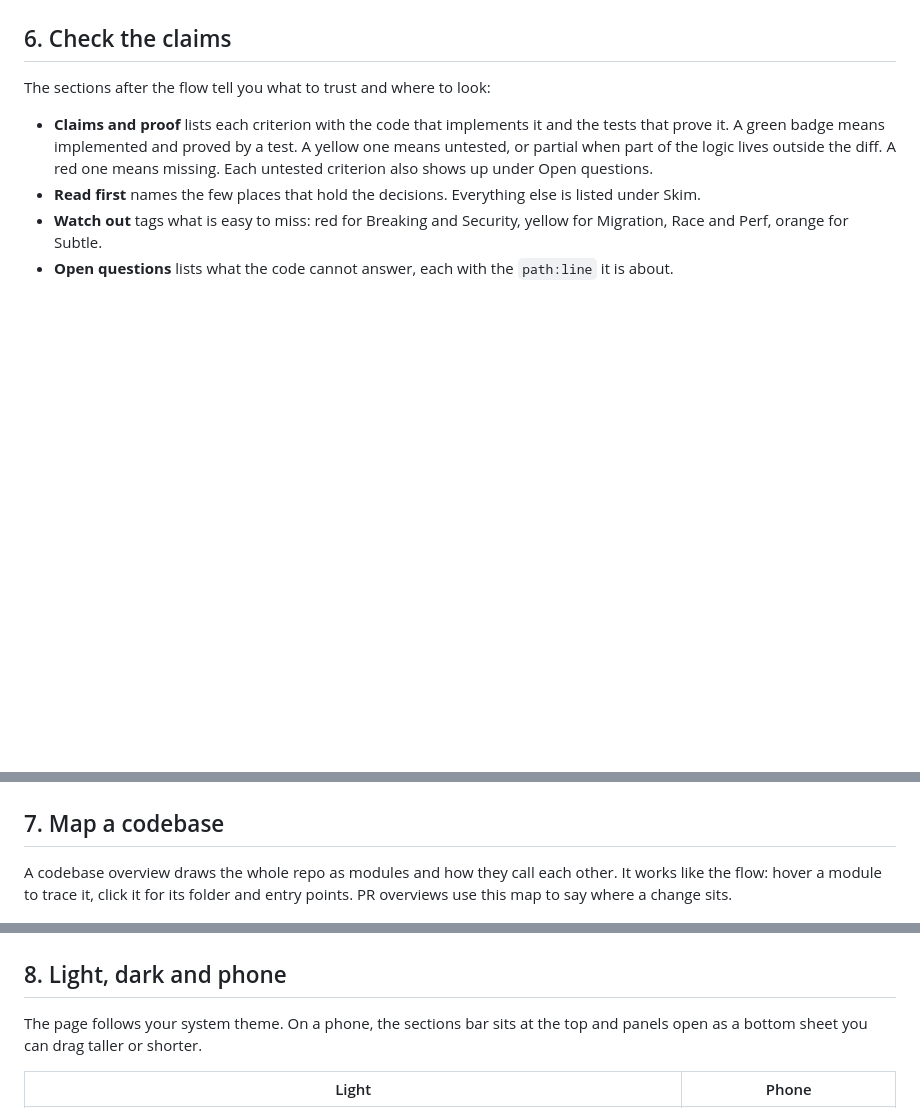
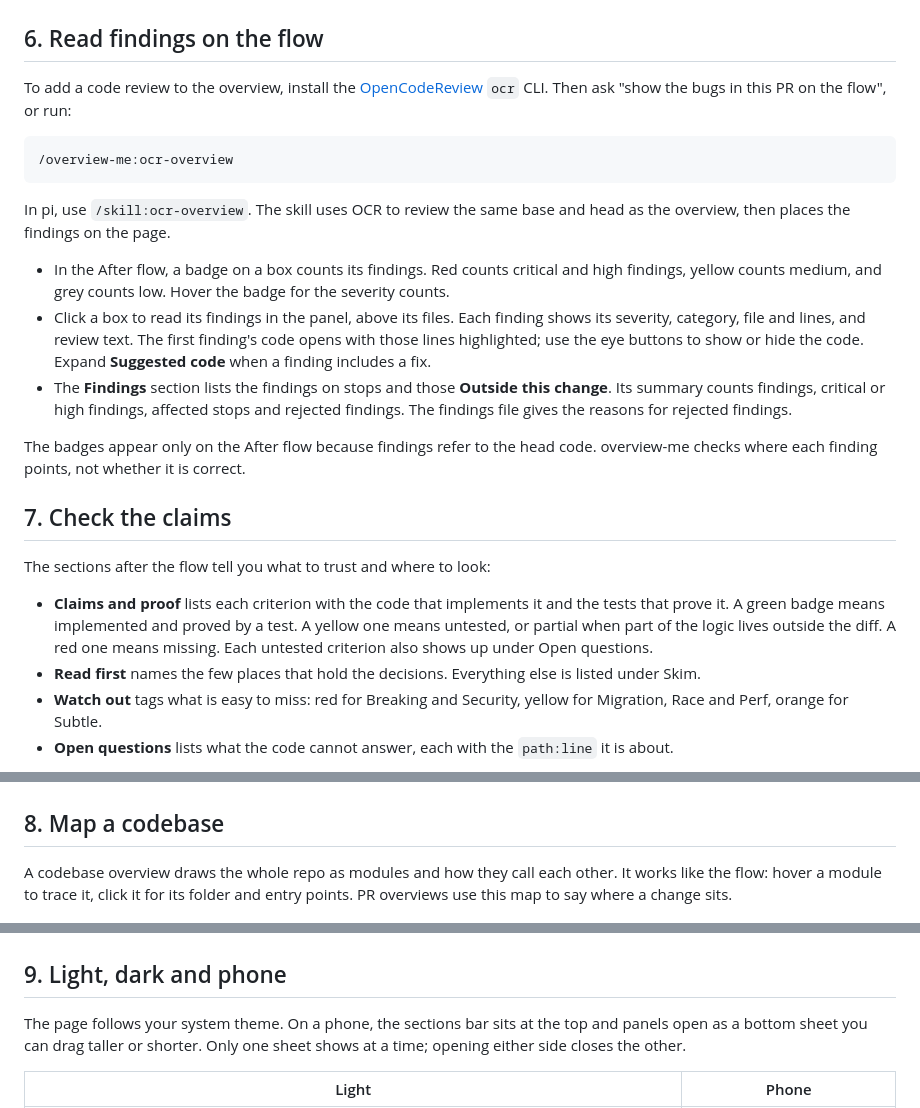
Before and after one commit to CaoKha/overview-me, a Markdown page: docs/tutorial.md, 3 parts joined by grey strips. Rendered like a GitHub page; blank space fills up the shorter version.

````diff
--- a/docs/tutorial.md
+++ b/docs/tutorial.md
@@ -56,7 +64,23 @@ If the panel covers the box you are looking for, drag the panel aside or make it
 
 ![The code panel for showCode, opened from the entry points, with the showCode box ringed in yellow in the After flow](images/preview-highlight.png)
 
-## 6. Check the claims
+## 6. Read findings on the flow
+
+To add a code review to the overview, install the [OpenCodeReview](https://github.com/alibaba/open-code-review) `ocr` CLI. Then ask "show the bugs in this PR on the flow", or run:
+
+```
+/overview-me:ocr-overview
+```
+
+In pi, use `/skill:ocr-overview`. The skill uses OCR to review the same base and head as the overview, then places the findings on the page.
+
+- In the After flow, a badge on a box counts its findings. Red counts critical and high findings, yellow counts medium, and grey counts low. Hover the badge for the severity counts.
+- Click a box to read its findings in the panel, above its files. Each finding shows its severity, category, file and lines, and review text. The first finding's code opens with those lines highlighted; use the eye buttons to show or hide the code. Expand **Suggested code** when a finding includes a fix.
+- The **Findings** section lists the findings on stops and those **Outside this change**. Its summary counts findings, critical or high findings, affected stops and rejected findings. The findings file gives the reasons for rejected findings.
+
+The badges appear only on the After flow because findings refer to the head code. overview-me checks where each finding points, not whether it is correct.
+
+## 7. Check the claims
 
 The sections after the flow tell you what to trust and where to look:
 
@@ -67,15 +91,15 @@ The sections after the flow tell you what to trust and where to look:
 
 ![Claims and proof with three untested criteria, Read first, Watch out and Open questions](images/claims.png)
 
-## 7. Map a codebase
+## 8. Map a codebase
 
 A codebase overview draws the whole repo as modules and how they call each other. It works like the flow: hover a module to trace it, click it for its folder and entry points. PR overviews use this map to say where a change sits.
 
 ![The architecture of overview-me itself, with the CLI module pinned and its panel open](images/architecture.png)
 
-## 8. Light, dark and phone
+## 9. Light, dark and phone
 
-The page follows your system theme. On a phone, the sections bar sits at the top and panels open as a bottom sheet you can drag taller or shorter.
+The page follows your system theme. On a phone, the sections bar sits at the top and panels open as a bottom sheet you can drag taller or shorter. Only one sheet shows at a time; opening either side closes the other.
 
 | Light | Phone |
 | --- | --- |
````
Also changed, not shown: other parts of docs/tutorial.md (+12 -4 lines), README.md (+3 -1 lines), docs/images/before-after-panels.png (added), docs/images/box-panel.png (deleted), docs/images/preview-diff.png (added).
